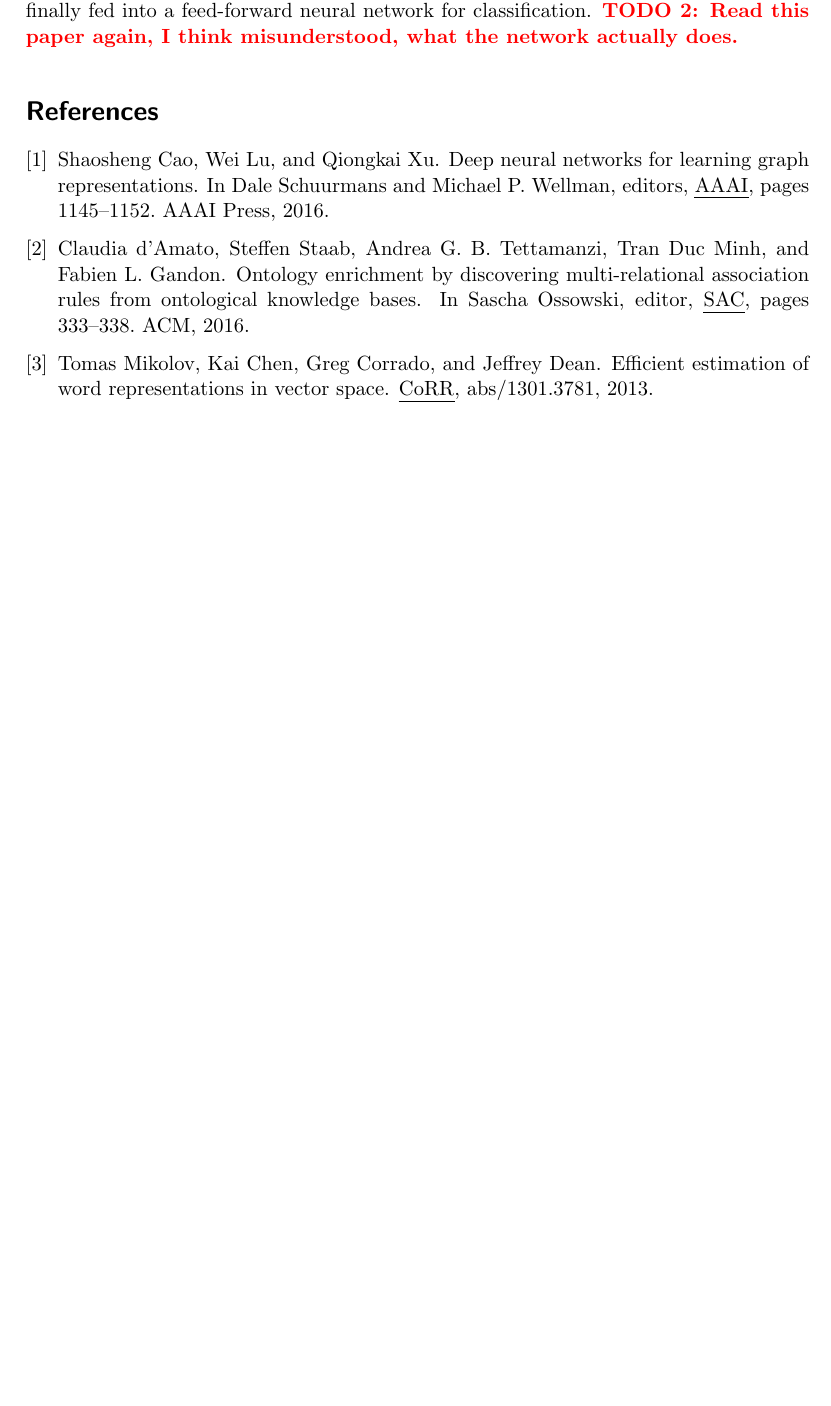
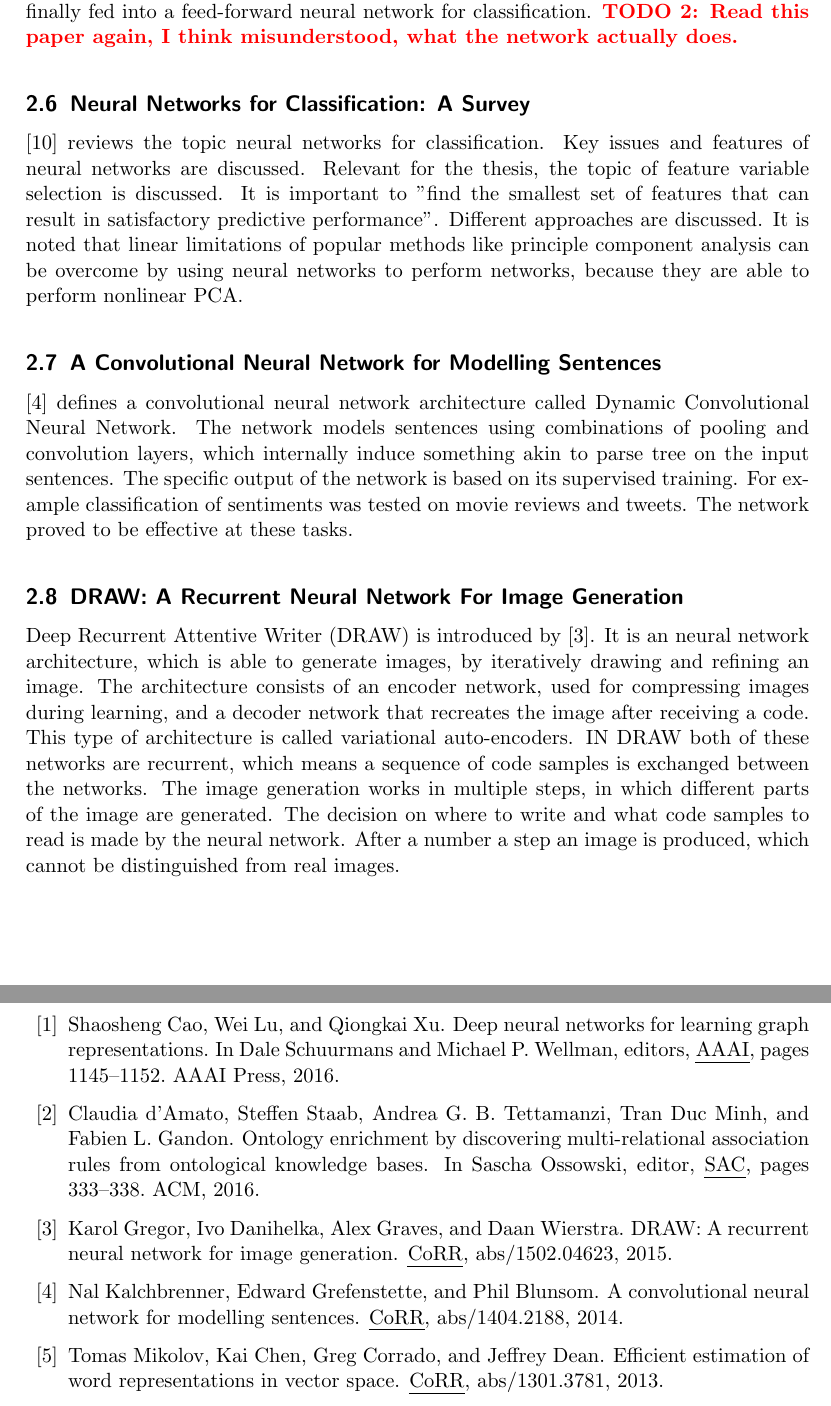
Before and after one commit to AlexBaier/bachelorthesis, a LaTeX document (proposal/related_work.ltx): part of page 4 of 4 before the commit and two parts of pages 4 and 5 of 5 after it, the two joined at a grey line, cut so that both start at the same text, the shorter picture padded with empty space. Compiled offline with pdfLaTeX.

Commit message:
Added new papers to related_work.

```diff
--- a/proposal/related_work.ltx
+++ b/proposal/related_work.ltx
@@ -102,6 +102,32 @@ small-dimensional input format.
 \subsection{Supervised neural networks for the classification of structures}
 \cite{Sperduti1997} describes neural networks using generalized recursive neurons for the classification of structured patterns (e.g. concept graphs). The a-priori encoding of structures for use in the neural network has drawbacks. The authors propose the use a second neural network for encoding the structure, which is trained alongside the classification network. To solve this problem the generalized recursive neuron is introduced. An encoding network is constructed using this neurons. It creates a vector, which encodes the graph, and is finally fed into a feed-forward neural network for classification. \TODO{Read this paper again, I think misunderstood, what the network actually does.}
 
+\subsection{Neural Networks for Classification: A Survey}
+\cite{Zhang00neuralnetworks} reviews the topic neural networks for classification.
+Key issues and features of neural networks are discussed.
+Relevant for the thesis, the topic of feature variable selection is discussed.
+It is important to ''find the smallest set of features that can result in satisfactory predictive performance''.
+Different approaches are discussed. It is noted that linear limitations of popular methods like
+principle component analysis can be overcome by using neural networks to perform networks, because they
+are able to perform nonlinear PCA.
+
+\subsection{A Convolutional Neural Network for Modelling Sentences}
+\cite{KalchbrennerGB14} defines a convolutional neural network architecture called Dynamic
+Convolutional Neural Network. The network models sentences using combinations of pooling and convolution
+layers, which internally induce something akin to parse tree on the input sentences. The specific output
+of the network is based on its supervised training. For example classification of sentiments was tested
+on movie reviews and tweets. The network proved to be effective at these tasks.
+
+\subsection{DRAW: A Recurrent Neural Network For Image Generation}
+Deep Recurrent Attentive Writer (DRAW) is introduced by \cite{GregorDGW15}. It is an neural network
+architecture, which is able to generate images, by iteratively drawing and refining an image.
+The architecture consists of an encoder network, used for compressing images during learning,
+and a decoder network that recreates the image after receiving a code. This type of architecture is
+called variational auto-encoders. IN DRAW both of these networks are recurrent, which means a sequence of code samples is exchanged between the networks. The image generation works in multiple steps, in which different
+parts of the image are generated. The decision on where to write and what code samples to read
+is made by the neural network. After a number a step an image is produced, which cannot be distinguished
+from real images.
+
 \bibliographystyle{plain}
 \bibliography{bibliography}
 
```
Also changed, not shown: proposal/bibliography.bib (+31 -0 lines), proposal/proposal.pdf, proposal/related_work.pdf.
